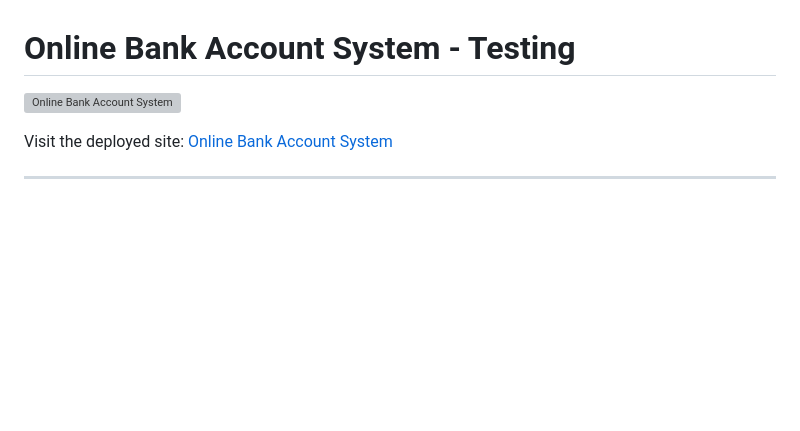
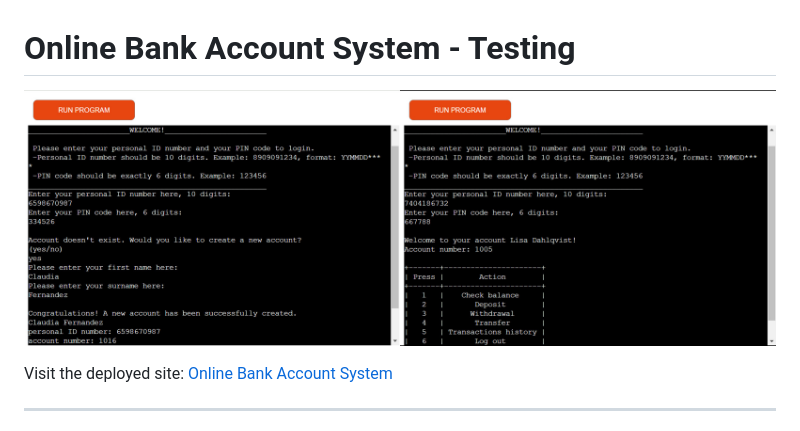
Before and after one commit to Fariba-Kamani/online-bank-account-system, a Markdown page: TESTING.md, the part around the change. GitHub-like rendering; pictures changed too: assets/images/portal-image.jpg (added); blank space fills up the shorter version; grey boxes are pictures that could not be loaded.

```diff
--- a/TESTING.md
+++ b/TESTING.md
@@ -1,6 +1,6 @@
 # Online Bank Account System -  Testing
 
-![Online Bank Account System]()
+![Online Bank Account System](assets/images/portal-image.jpg)
 
 Visit the deployed site: [Online Bank Account System](https://online-bank-account-system-0e5e73e47365.herokuapp.com/)
 
```
Also changed, not shown: README.md (+41 -1 lines), assets/images/flow-chart.png (added).
